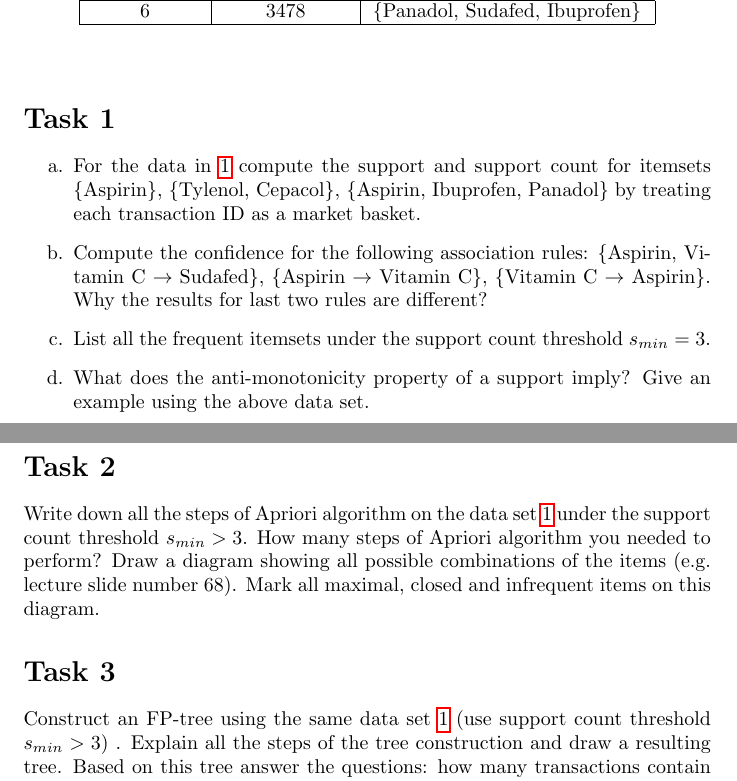
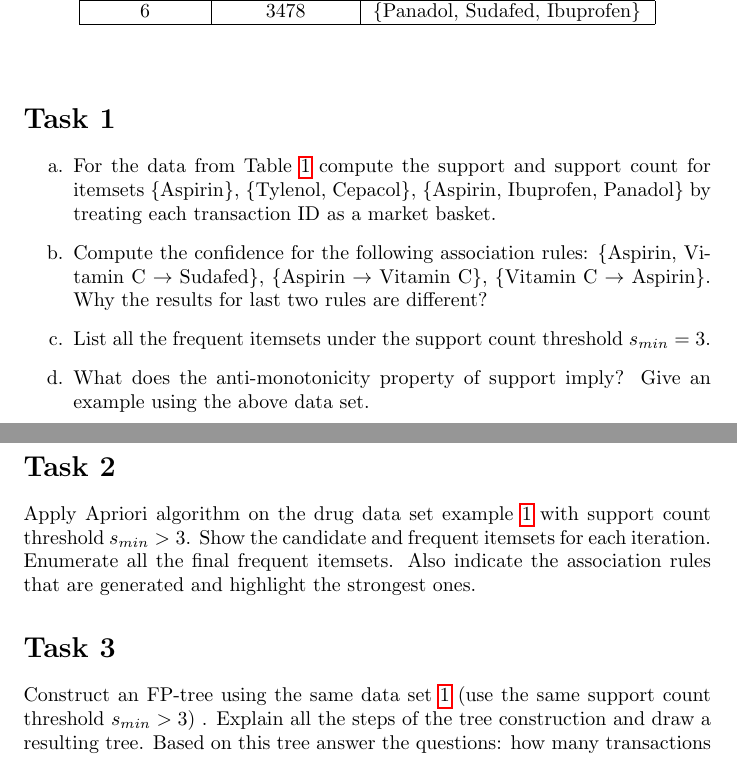
Before and after one commit to skyfallen/DataMining2014, a LaTeX problem sheet (HW2/practice2.tex): two parts of pages 1 and 2 of 2, joined at a grey line, cut so that both start at the same text. Compiled offline with pdfLaTeX.

Commit message:
HW2 edited

```diff
--- a/HW2/practice2.tex
+++ b/HW2/practice2.tex
@@ -74,16 +74,15 @@
 \end{table}
 \section*{Task 1}
 \begin{enumerate}
-\item For the data in \ref{tab:toyexample} compute the support and support count for itemsets \{Aspirin\}, \{Tylenol, Cepacol\}, \{Aspirin, Ibuprofen, Panadol\} by treating each transaction ID as a market basket.
+\item For the data from Table \ref{tab:toyexample} compute the support and support count for itemsets \{Aspirin\}, \{Tylenol, Cepacol\}, \{Aspirin, Ibuprofen, Panadol\} by treating each transaction ID as a market basket.
 \item Compute the confidence for the following association rules: \{Aspirin, Vitamin C $\rightarrow$ Sudafed\}, \{Aspirin $\rightarrow$ Vitamin C\}, \{Vitamin C $\rightarrow$ Aspirin\}. Why the results for last two rules are different?
 \item List all the frequent itemsets under the support count threshold $s_{min} = 3$.
-\item What does the anti-monotonicity property of a support imply? Give an example using the above data set.
+\item What does the anti-monotonicity property of support imply? Give an example using the above data set.
 \end{enumerate}
 \section*{Task 2}
-Write down all the steps of Apriori algorithm on the data set \ref{tab:toyexample} under the support count threshold $s_{min} > 3$. How many steps of Apriori algorithm you needed to perform? Draw a diagram showing all possible combinations of the items (e.g. lecture slide number 68). Mark all maximal, closed and infrequent items on this diagram.
-
+Apply Apriori algorithm on the drug data set example~\ref{tab:toyexample} with support count threshold $s_{min} > 3$. Show the candidate and frequent itemsets for each iteration. Enumerate all the final frequent itemsets. Also indicate the association rules that are generated and highlight the strongest ones.
 \section*{Task 3}
-Construct an FP-tree using the same data set \ref{tab:toyexample} (use support count  threshold $s_{min} > 3$) . Explain all the steps of the tree construction and draw a resulting tree. Based on this tree answer the questions: how many transactions contain \{Aspirin\} and \{Cepacol\}? How many transactions were made in total?
+Construct an FP-tree using the same data set \ref{tab:toyexample} (use the same support count  threshold $s_{min} > 3$) . Explain all the steps of the tree construction and draw a resulting tree. Based on this tree answer the questions: how many transactions contain \{Aspirin\} and \{Cepacol\}? How many transactions were made in total?
 
 
 \section*{Task 4}
```
Also changed, not shown: HW2/practice2.pdf, 3 other files.
